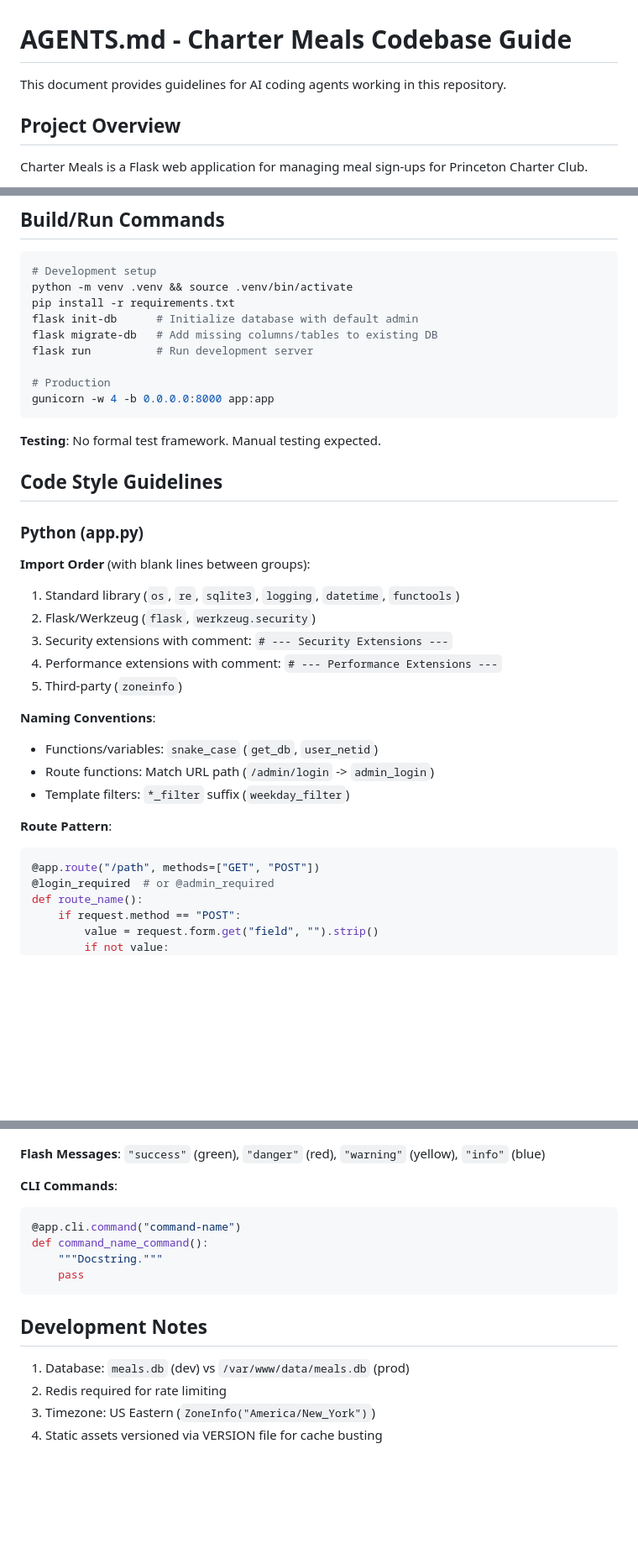
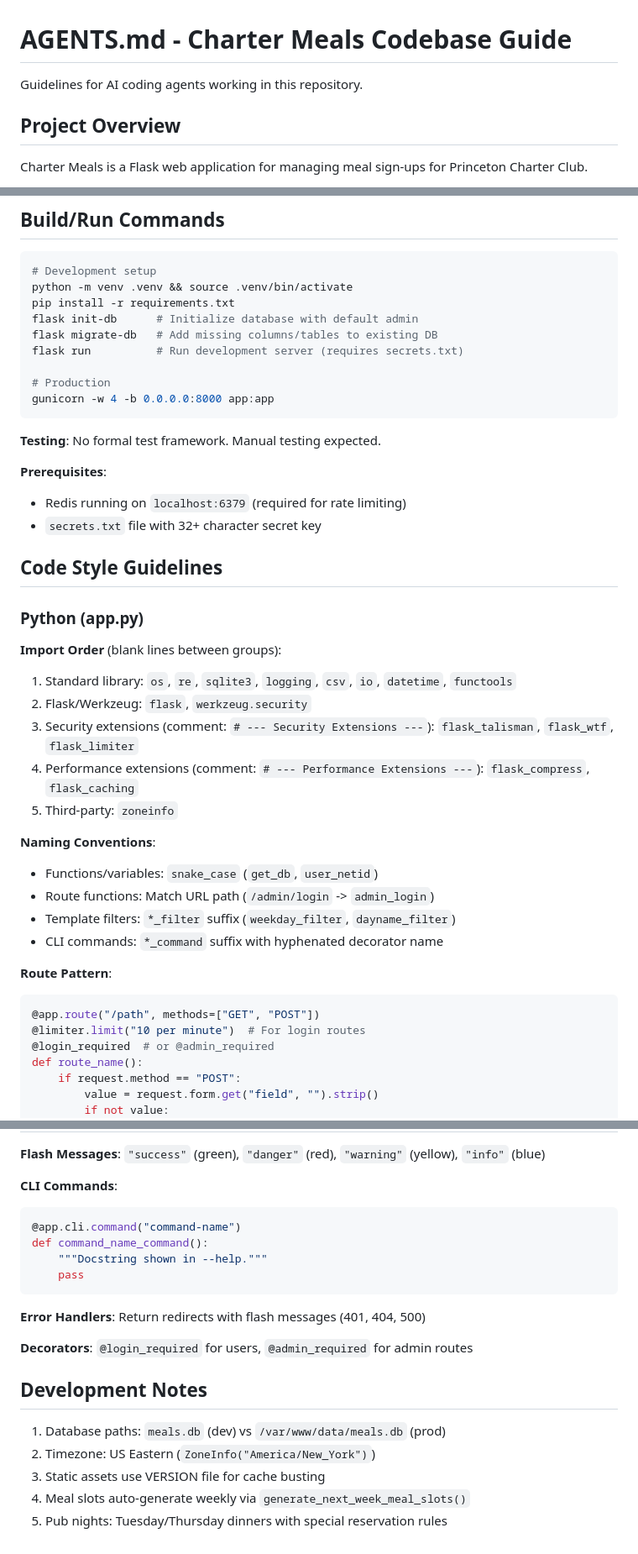
Before and after one commit to conjfrnk/charter-meals, a Markdown page: AGENTS.md, 3 parts joined by grey strips. Shown at 84% size. GitHub-like rendering; blank space fills up the shorter version.

````diff
--- a/AGENTS.md
+++ b/AGENTS.md
@@ -1,6 +1,6 @@
 # AGENTS.md - Charter Meals Codebase Guide
 
-This document provides guidelines for AI coding agents working in this repository.
+Guidelines for AI coding agents working in this repository.
 
 ## Project Overview
 
@@ -23,7 +23,7 @@ python -m venv .venv && source .venv/bin/activate
 pip install -r requirements.txt
 flask init-db      # Initialize database with default admin
 flask migrate-db   # Add missing columns/tables to existing DB
-flask run          # Run development server
+flask run          # Run development server (requires secrets.txt)
 
 # Production
 gunicorn -w 4 -b 0.0.0.0:8000 app:app
@@ -31,25 +31,31 @@ gunicorn -w 4 -b 0.0.0.0:8000 app:app
 
 **Testing**: No formal test framework. Manual testing expected.
 
+**Prerequisites**:
+- Redis running on `localhost:6379` (required for rate limiting)
+- `secrets.txt` file with 32+ character secret key
+
 ## Code Style Guidelines
 
 ### Python (app.py)
 
-**Import Order** (with blank lines between groups):
-1. Standard library (`os`, `re`, `sqlite3`, `logging`, `datetime`, `functools`)
-2. Flask/Werkzeug (`flask`, `werkzeug.security`)
-3. Security extensions with comment: `# --- Security Extensions ---`
-4. Performance extensions with comment: `# --- Performance Extensions ---`
-5. Third-party (`zoneinfo`)
+**Import Order** (blank lines between groups):
+1. Standard library: `os`, `re`, `sqlite3`, `logging`, `csv`, `io`, `datetime`, `functools`
+2. Flask/Werkzeug: `flask`, `werkzeug.security`
+3. Security extensions (comment: `# --- Security Extensions ---`): `flask_talisman`, `flask_wtf`, `flask_limiter`
+4. Performance extensions (comment: `# --- Performance Extensions ---`): `flask_compress`, `flask_caching`
+5. Third-party: `zoneinfo`
 
 **Naming Conventions**:
 - Functions/variables: `snake_case` (`get_db`, `user_netid`)
 - Route functions: Match URL path (`/admin/login` -> `admin_login`)
-- Template filters: `*_filter` suffix (`weekday_filter`)
+- Template filters: `*_filter` suffix (`weekday_filter`, `dayname_filter`)
+- CLI commands: `*_command` suffix with hyphenated decorator name
 
 **Route Pattern**:
 ```python
 @app.route("/path", methods=["GET", "POST"])
+@limiter.limit("10 per minute")  # For login routes
 @login_required  # or @admin_required
 def route_name():
     if request.method == "POST":
@@ -148,13 +164,18 @@ cache.delete_memoized(get_data, arg1, arg2)
 ```python
 @app.cli.command("command-name")
 def command_name_command():
-    """Docstring."""
+    """Docstring shown in --help."""
     pass
 ```
 
+**Error Handlers**: Return redirects with flash messages (401, 404, 500)
+
+**Decorators**: `@login_required` for users, `@admin_required` for admin routes
+
 ## Development Notes
 
-1. Database: `meals.db` (dev) vs `/var/www/data/meals.db` (prod)
-2. Redis required for rate limiting
-3. Timezone: US Eastern (`ZoneInfo("America/New_York")`)
-4. Static assets versioned via VERSION file for cache busting
+1. Database paths: `meals.db` (dev) vs `/var/www/data/meals.db` (prod)
+2. Timezone: US Eastern (`ZoneInfo("America/New_York")`)
+3. Static assets use VERSION file for cache busting
+4. Meal slots auto-generate weekly via `generate_next_week_meal_slots()`
+5. Pub nights: Tuesday/Thursday dinners with special reservation rules
````
Also changed, not shown: other parts of AGENTS.md (+30 -20 lines).
